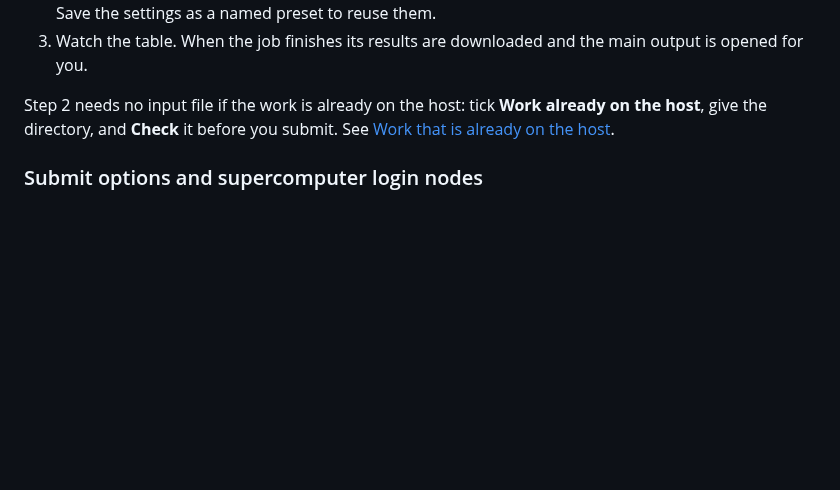
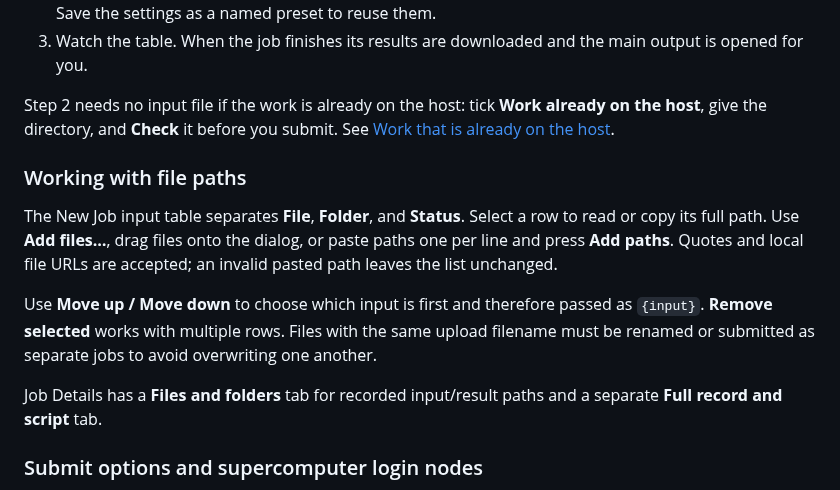
Before and after one commit to HiroYokoyama/moleditpy_job_manager, a Markdown page: README.md, the part around the change. Drawn GitHub-style; blank space fills up the shorter version.

Commit message:
Document file-path controls and permission settings
Assisted-by: GPT6.1 Sol

```diff
--- a/README.md
+++ b/README.md
@@ -430,6 +430,14 @@ Step 2 needs no input file if the work is already on the host: tick **Work
 already on the host**, give the directory, and **Check** it before you submit.
 See [Work that is already on the host](docs/WORKFLOW.md#work-that-is-already-on-the-host).
 
+### Working with file paths
+
+The New Job input table separates **File**, **Folder**, and **Status**. Select a row to read or copy its full path. Use **Add files…**, drag files onto the dialog, or paste paths one per line and press **Add paths**. Quotes and local file URLs are accepted; an invalid pasted path leaves the list unchanged.
+
+Use **Move up / Move down** to choose which input is first and therefore passed as `{input}`. **Remove selected** works with multiple rows. Files with the same upload filename must be renamed or submitted as separate jobs to avoid overwriting one another.
+
+Job Details has a **Files and folders** tab for recorded input/result paths and a separate **Full record and script** tab.
+
 ### Submit options and supercomputer login nodes
 
 Some sites need arguments on the submit command line itself, not as `#PBS` /
```
